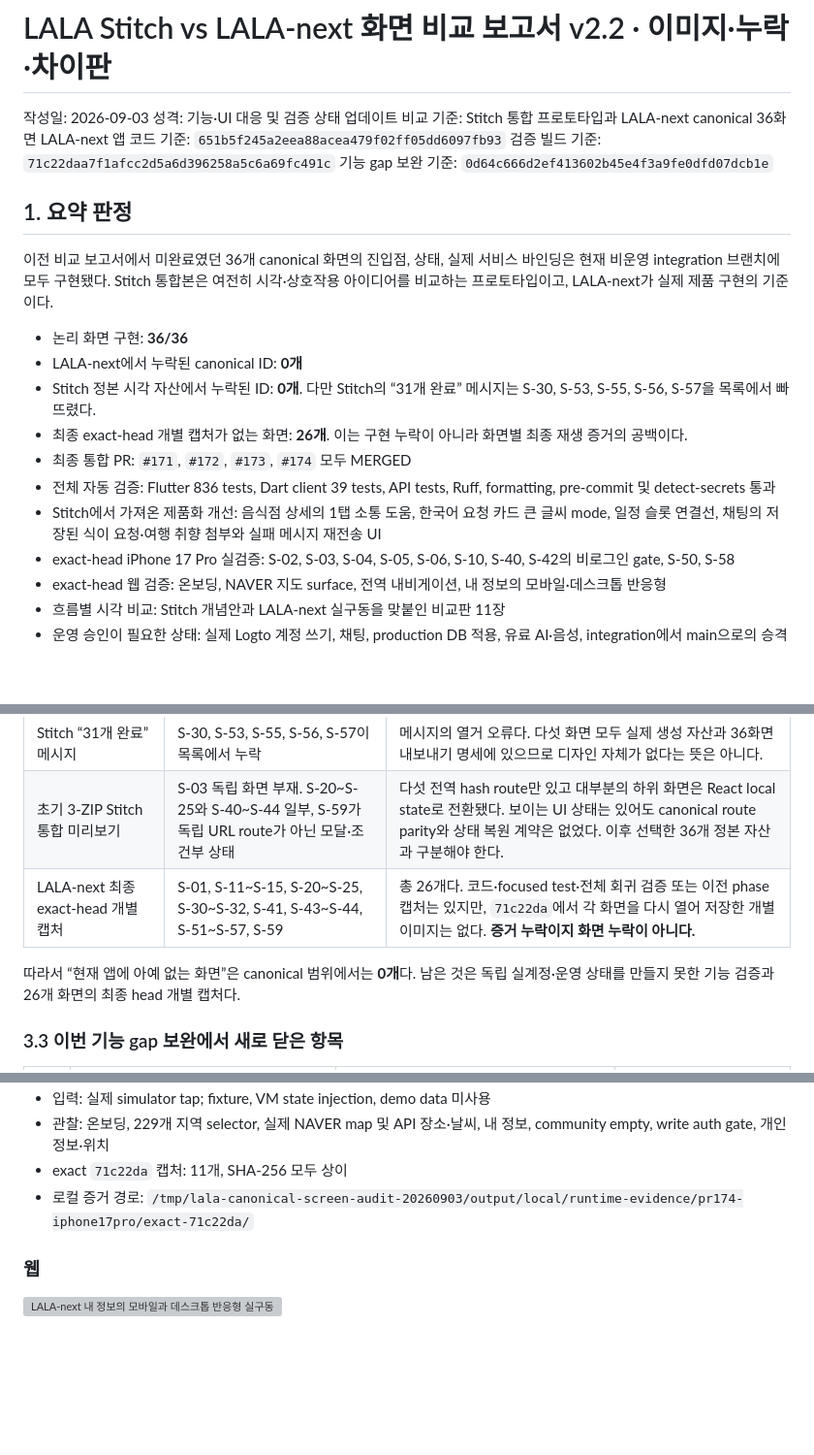
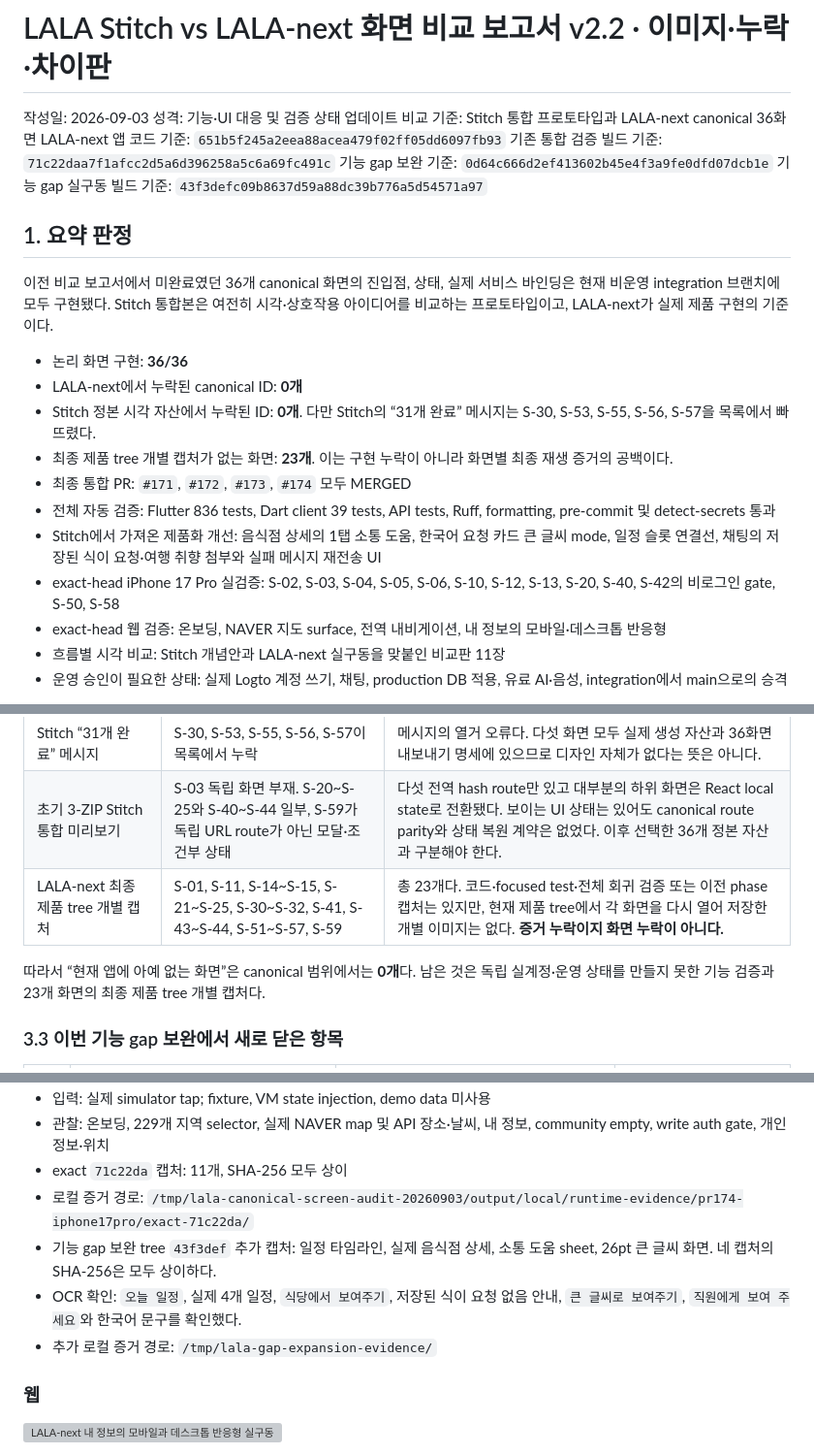
Before and after one commit to 3dt-1st-org/LALA-next, a Markdown page: docs/product/lala-stitch-vs-runtime-screen-comparison-v2-20260903.md, 3 parts joined by grey strips. Shown at 97% size. GitHub-like rendering; blank space fills up the shorter version; grey boxes are pictures that could not be loaded.

Commit message:
docs(product): record runtime gap verification

```diff
--- a/docs/product/lala-stitch-vs-runtime-screen-comparison-v2-20260903.md
+++ b/docs/product/lala-stitch-vs-runtime-screen-comparison-v2-20260903.md
@@ -4,8 +4,9 @@
 성격: 기능·UI 대응 및 검증 상태 업데이트
 비교 기준: Stitch 통합 프로토타입과 LALA-next canonical 36화면
 LALA-next 앱 코드 기준: `651b5f245a2eea88acea479f02ff05dd6097fb93`
-검증 빌드 기준: `71c22daa7f1afcc2d5a6d396258a5c6a69fc491c`
+기존 통합 검증 빌드 기준: `71c22daa7f1afcc2d5a6d396258a5c6a69fc491c`
 기능 gap 보완 기준: `0d64c666d2ef413602b45e4f3a9fe0dfd07dcb1e`
+기능 gap 실구동 빌드 기준: `43f3defc09b8637d59a88dc39b776a5d54571a97`
 
 ## 1. 요약 판정
 
@@ -18,7 +19,7 @@ LALA-next 앱 코드 기준: `651b5f245a2eea88acea479f02ff05dd6097fb93`
 - LALA-next에서 누락된 canonical ID: **0개**
 - Stitch 정본 시각 자산에서 누락된 ID: **0개**. 다만 Stitch의 “31개 완료”
   메시지는 S-30, S-53, S-55, S-56, S-57을 목록에서 빠뜨렸다.
-- 최종 exact-head 개별 캡처가 없는 화면: **26개**. 이는 구현 누락이 아니라
+- 최종 제품 tree 개별 캡처가 없는 화면: **23개**. 이는 구현 누락이 아니라
   화면별 최종 재생 증거의 공백이다.
 - 최종 통합 PR: `#171`, `#172`, `#173`, `#174` 모두 MERGED
 - 전체 자동 검증: Flutter 836 tests, Dart client 39 tests, API tests, Ruff,
@@ -27,7 +28,7 @@ LALA-next 앱 코드 기준: `651b5f245a2eea88acea479f02ff05dd6097fb93`
   큰 글씨 mode, 일정 슬롯 연결선, 채팅의 저장된 식이 요청·여행 취향 첨부와
   실패 메시지 재전송 UI
 - exact-head iPhone 17 Pro 실검증: S-02, S-03, S-04, S-05, S-06, S-10,
-  S-40, S-42의 비로그인 gate, S-50, S-58
+  S-12, S-13, S-20, S-40, S-42의 비로그인 gate, S-50, S-58
 - exact-head 웹 검증: 온보딩, NAVER 지도 surface, 전역 내비게이션, 내 정보의
   모바일·데스크톱 반응형
 - 흐름별 시각 비교: Stitch 개념안과 LALA-next 실구동을 맞붙인 비교판 11장
@@ -109,10 +110,10 @@ LALA-next 앱 코드 기준: `651b5f245a2eea88acea479f02ff05dd6097fb93`
 | Stitch 정본 시각 자산 | **없음** | 내보내기 명세가 36개 자산을 S-01~S-59에 일대일 배정한다. S-05와 S-52~S-57은 `_14`, `_8`, `_5`, `_17`, `_11`, `_10`, `_18`처럼 일반 폴더명으로 생성됐지만 자산은 존재한다. |
 | Stitch “31개 완료” 메시지 | S-30, S-53, S-55, S-56, S-57이 목록에서 누락 | 메시지의 열거 오류다. 다섯 화면 모두 실제 생성 자산과 36화면 내보내기 명세에 있으므로 디자인 자체가 없다는 뜻은 아니다. |
 | 초기 3-ZIP Stitch 통합 미리보기 | S-03 독립 화면 부재. S-20~S-25와 S-40~S-44 일부, S-59가 독립 URL route가 아닌 모달·조건부 상태 | 다섯 전역 hash route만 있고 대부분의 하위 화면은 React local state로 전환됐다. 보이는 UI 상태는 있어도 canonical route parity와 상태 복원 계약은 없었다. 이후 선택한 36개 정본 자산과 구분해야 한다. |
-| LALA-next 최종 exact-head 개별 캡처 | S-01, S-11~S-15, S-20~S-25, S-30~S-32, S-41, S-43~S-44, S-51~S-57, S-59 | 총 26개다. 코드·focused test·전체 회귀 검증 또는 이전 phase 캡처는 있지만, `71c22da`에서 각 화면을 다시 열어 저장한 개별 이미지는 없다. **증거 누락이지 화면 누락이 아니다.** |
+| LALA-next 최종 제품 tree 개별 캡처 | S-01, S-11, S-14~S-15, S-21~S-25, S-30~S-32, S-41, S-43~S-44, S-51~S-57, S-59 | 총 23개다. 코드·focused test·전체 회귀 검증 또는 이전 phase 캡처는 있지만, 현재 제품 tree에서 각 화면을 다시 열어 저장한 개별 이미지는 없다. **증거 누락이지 화면 누락이 아니다.** |
 
 따라서 “현재 앱에 아예 없는 화면”은 canonical 범위에서는 **0개**다. 남은 것은
-독립 실계정·운영 상태를 만들지 못한 기능 검증과 26개 화면의 최종 head 개별 캡처다.
+독립 실계정·운영 상태를 만들지 못한 기능 검증과 23개 화면의 최종 제품 tree 개별 캡처다.
 
 ### 3.3 이번 기능 gap 보완에서 새로 닫은 항목
 
@@ -360,6 +361,11 @@ Stitch가 제안한 개인화 분류는 대부분 유지됐고, LALA-next는 이
 - exact `71c22da` 캡처: 11개, SHA-256 모두 상이
 - 로컬 증거 경로:
   `/tmp/lala-canonical-screen-audit-20260903/output/local/runtime-evidence/pr174-iphone17pro/exact-71c22da/`
+- 기능 gap 보완 tree `43f3def` 추가 캡처: 일정 타임라인, 실제 음식점 상세,
+  소통 도움 sheet, 26pt 큰 글씨 화면. 네 캡처의 SHA-256은 모두 상이하다.
+- OCR 확인: `오늘 일정`, 실제 4개 일정, `식당에서 보여주기`, 저장된 식이 요청
+  없음 안내, `큰 글씨로 보여주기`, `직원에게 보여 주세요`와 한국어 문구를 확인했다.
+- 추가 로컬 증거 경로: `/tmp/lala-gap-expansion-evidence/`
 
 ### 웹
 
```
Also changed, not shown: other parts of docs/product/lala-stitch-vs-runtime-screen-comparison-v2-20260903.md (+3 -3 lines).
